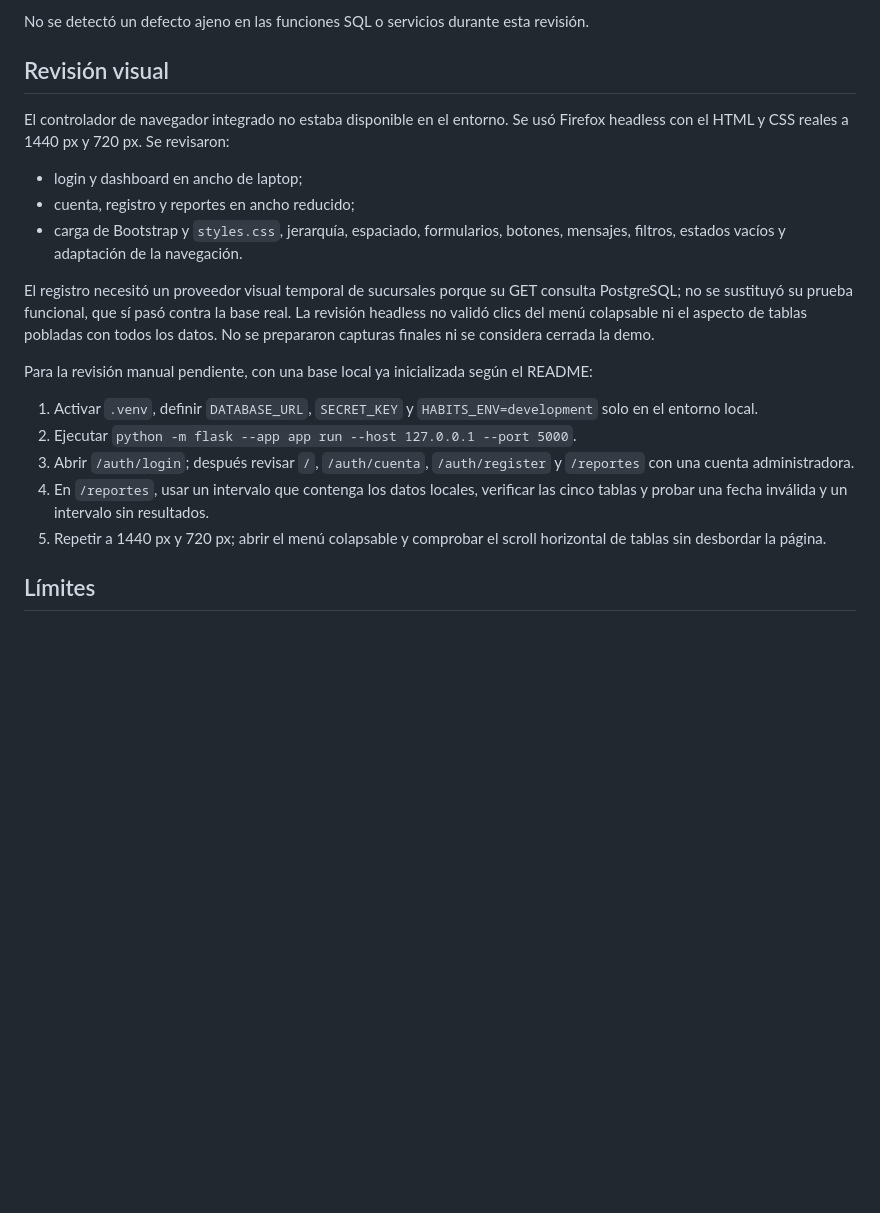
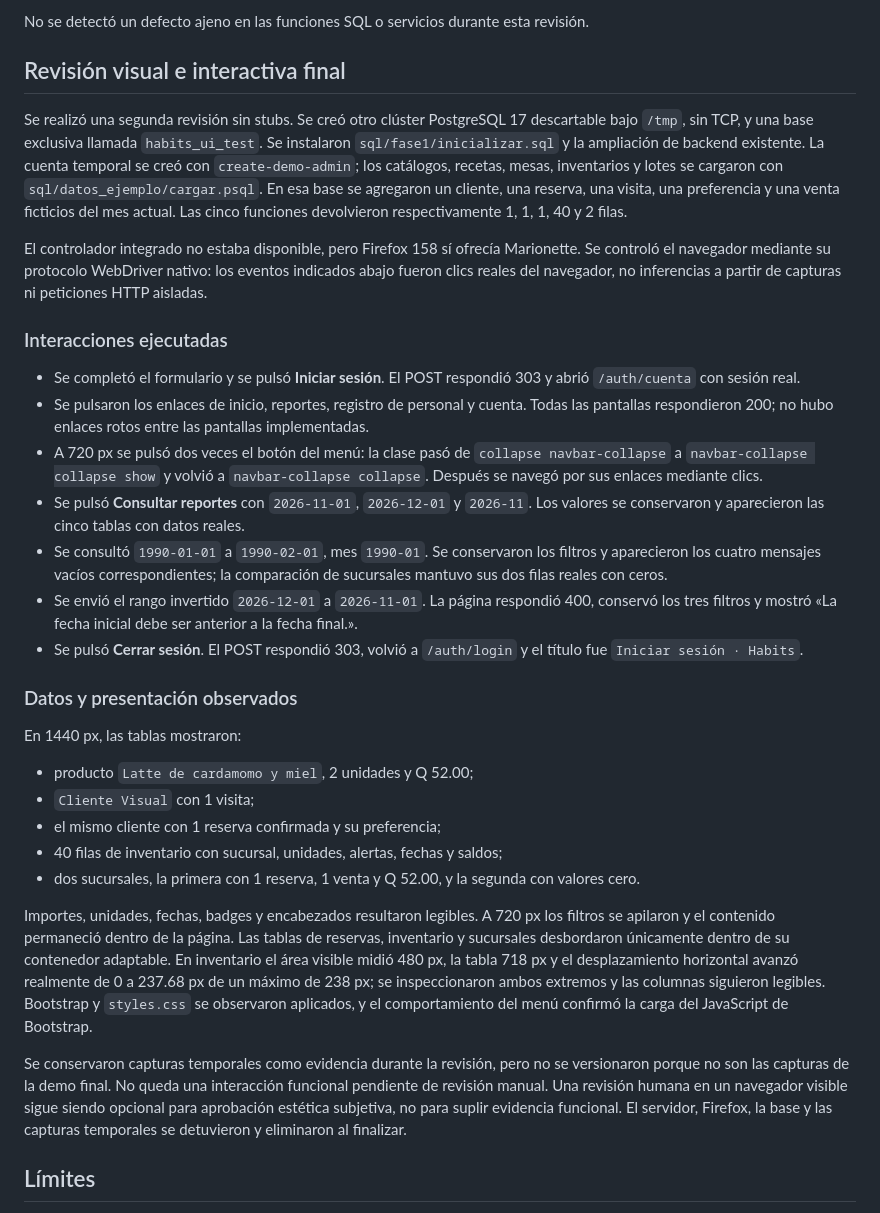
Before and after one commit to A625A/Habits, a Markdown page: docs/verificacion-interfaz-reportes-brian.md, the part around the change. Drawn GitHub-style; blank space fills up the shorter version.

Commit message:
Cierra la verificación interactiva de las pantallas

```diff
--- a/docs/verificacion-interfaz-reportes-brian.md
+++ b/docs/verificacion-interfaz-reportes-brian.md
@@ -73,34 +73,69 @@ independientes y comprobaron:
 No se detectó un defecto ajeno en las funciones SQL o servicios durante esta
 revisión.
 
-## Revisión visual
+## Revisión visual e interactiva final
 
-El controlador de navegador integrado no estaba disponible en el entorno. Se
-usó Firefox headless con el HTML y CSS reales a 1440 px y 720 px. Se revisaron:
+Se realizó una segunda revisión sin stubs. Se creó otro clúster PostgreSQL 17
+descartable bajo `/tmp`, sin TCP, y una base exclusiva llamada
+`habits_ui_test`. Se instalaron `sql/fase1/inicializar.sql` y la ampliación de
+backend existente. La cuenta temporal se creó con `create-demo-admin`; los
+catálogos, recetas, mesas, inventarios y lotes se cargaron con
+`sql/datos_ejemplo/cargar.psql`. En esa base se agregaron un cliente, una
+reserva, una visita, una preferencia y una venta ficticios del mes actual. Las
+cinco funciones devolvieron respectivamente 1, 1, 1, 40 y 2 filas.
 
-- login y dashboard en ancho de laptop;
-- cuenta, registro y reportes en ancho reducido;
-- carga de Bootstrap y `styles.css`, jerarquía, espaciado, formularios,
-  botones, mensajes, filtros, estados vacíos y adaptación de la navegación.
+El controlador integrado no estaba disponible, pero Firefox 158 sí ofrecía
+Marionette. Se controló el navegador mediante su protocolo WebDriver nativo:
+los eventos indicados abajo fueron clics reales del navegador, no inferencias a
+partir de capturas ni peticiones HTTP aisladas.
 
-El registro necesitó un proveedor visual temporal de sucursales porque su GET
-consulta PostgreSQL; no se sustituyó su prueba funcional, que sí pasó contra la
-base real. La revisión headless no validó clics del menú colapsable ni el aspecto
-de tablas pobladas con todos los datos. No se prepararon capturas finales ni se
-considera cerrada la demo.
+### Interacciones ejecutadas
 
-Para la revisión manual pendiente, con una base local ya inicializada según el
-README:
+- Se completó el formulario y se pulsó **Iniciar sesión**. El POST respondió
+  303 y abrió `/auth/cuenta` con sesión real.
+- Se pulsaron los enlaces de inicio, reportes, registro de personal y cuenta.
+  Todas las pantallas respondieron 200; no hubo enlaces rotos entre las
+  pantallas implementadas.
+- A 720 px se pulsó dos veces el botón del menú: la clase pasó de
+  `collapse navbar-collapse` a `navbar-collapse collapse show` y volvió a
+  `navbar-collapse collapse`. Después se navegó por sus enlaces mediante clics.
+- Se pulsó **Consultar reportes** con `2026-11-01`, `2026-12-01` y `2026-11`.
+  Los valores se conservaron y aparecieron las cinco tablas con datos reales.
+- Se consultó `1990-01-01` a `1990-02-01`, mes `1990-01`. Se conservaron los
+  filtros y aparecieron los cuatro mensajes vacíos correspondientes; la
+  comparación de sucursales mantuvo sus dos filas reales con ceros.
+- Se envió el rango invertido `2026-12-01` a `2026-11-01`. La página respondió
+  400, conservó los tres filtros y mostró «La fecha inicial debe ser anterior a
+  la fecha final.».
+- Se pulsó **Cerrar sesión**. El POST respondió 303, volvió a `/auth/login` y el
+  título fue `Iniciar sesión · Habits`.
 
-1. Activar `.venv`, definir `DATABASE_URL`, `SECRET_KEY` y
-   `HABITS_ENV=development` solo en el entorno local.
-2. Ejecutar `python -m flask --app app run --host 127.0.0.1 --port 5000`.
-3. Abrir `/auth/login`; después revisar `/`, `/auth/cuenta`, `/auth/register` y
-   `/reportes` con una cuenta administradora.
-4. En `/reportes`, usar un intervalo que contenga los datos locales, verificar
-   las cinco tablas y probar una fecha inválida y un intervalo sin resultados.
-5. Repetir a 1440 px y 720 px; abrir el menú colapsable y comprobar el scroll
-   horizontal de tablas sin desbordar la página.
+### Datos y presentación observados
+
+En 1440 px, las tablas mostraron:
+
+- producto `Latte de cardamomo y miel`, 2 unidades y Q 52.00;
+- `Cliente Visual` con 1 visita;
+- el mismo cliente con 1 reserva confirmada y su preferencia;
+- 40 filas de inventario con sucursal, unidades, alertas, fechas y saldos;
+- dos sucursales, la primera con 1 reserva, 1 venta y Q 52.00, y la segunda con
+  valores cero.
+
+Importes, unidades, fechas, badges y encabezados resultaron legibles. A 720 px
+los filtros se apilaron y el contenido permaneció dentro de la página. Las
+tablas de reservas, inventario y sucursales desbordaron únicamente dentro de su
+contenedor adaptable. En inventario el área visible midió 480 px, la tabla 718
+px y el desplazamiento horizontal avanzó realmente de 0 a 237.68 px de un
+máximo de 238 px; se inspeccionaron ambos extremos y las columnas siguieron
+legibles. Bootstrap y `styles.css` se observaron aplicados, y el comportamiento
+del menú confirmó la carga del JavaScript de Bootstrap.
+
+Se conservaron capturas temporales como evidencia durante la revisión, pero no
+se versionaron porque no son las capturas de la demo final. No queda una
+interacción funcional pendiente de revisión manual. Una revisión humana en un
+navegador visible sigue siendo opcional para aprobación estética subjetiva, no
+para suplir evidencia funcional. El servidor, Firefox, la base y las capturas
+temporales se detuvieron y eliminaron al finalizar.
 
 ## Límites
 
```
